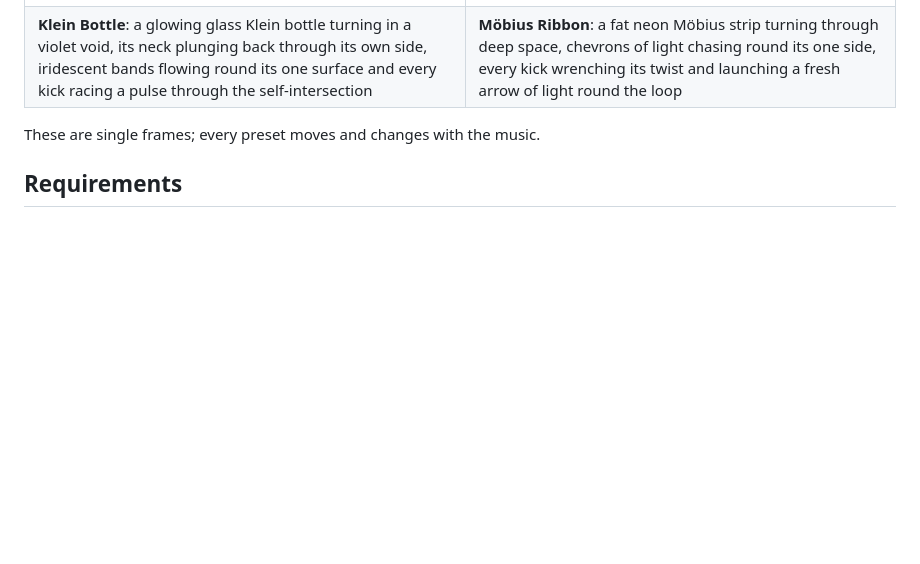
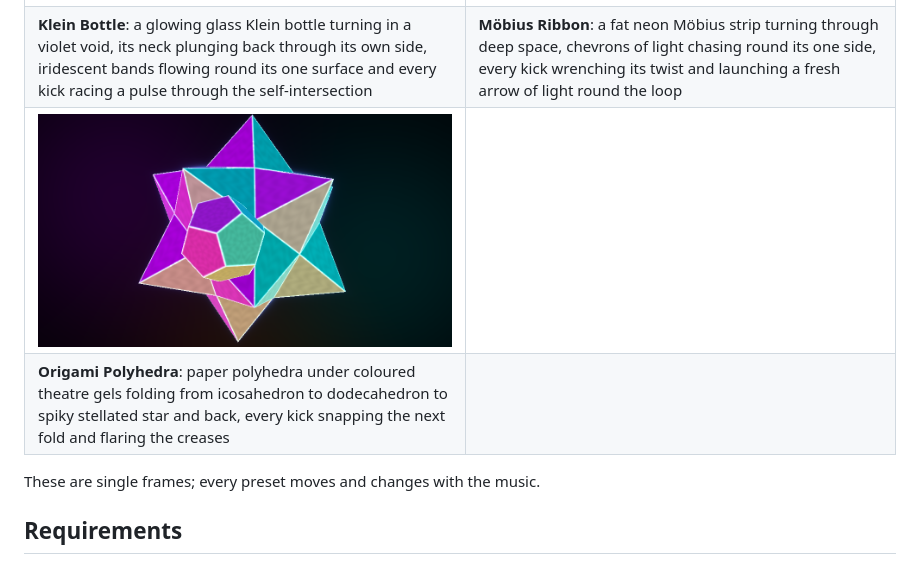
Before and after one commit to delphium226/milksplat, a Markdown page: README.md, the part around the change. Drawn GitHub-style; pictures changed too: docs/images/origami-polyhedra.png (added); blank space fills up the shorter version.

Commit message:
feat(presets): Origami Polyhedra, gel-lit paper solids folding from icosahedron to dodecahedron to stellated star
Co-Authored-By: Claude Opus 5.5 <noreply@anthropic.com>

```diff
--- a/README.md
+++ b/README.md
@@ -71,6 +71,8 @@ device, so just start your music and run it.
 | **Dyson Swarm**: thousands of collector panels in inclined rings round a blazing star, glinting gold and silhouetted on its face, beaming energy to a distant receiver | **Abyssal Jellyfish**: bioluminescent jellyfish pulsing up through the deep, every kick squeezing their glowing bells, among marine snow and beaded siphonophore chains |
 | ![Klein Bottle](docs/images/klein-bottle.png) | ![Möbius Ribbon](docs/images/mobius-ribbon.png) |
 | **Klein Bottle**: a glowing glass Klein bottle turning in a violet void, its neck plunging back through its own side, iridescent bands flowing round its one surface and every kick racing a pulse through the self-intersection | **Möbius Ribbon**: a fat neon Möbius strip turning through deep space, chevrons of light chasing round its one side, every kick wrenching its twist and launching a fresh arrow of light round the loop |
+| ![Origami Polyhedra](docs/images/origami-polyhedra.png) |  |
+| **Origami Polyhedra**: paper polyhedra under coloured theatre gels folding from icosahedron to dodecahedron to spiky stellated star and back, every kick snapping the next fold and flaring the creases |  |
 
 These are single frames; every preset moves and changes with the music.
 
```
Also changed, not shown: 3 other files.
